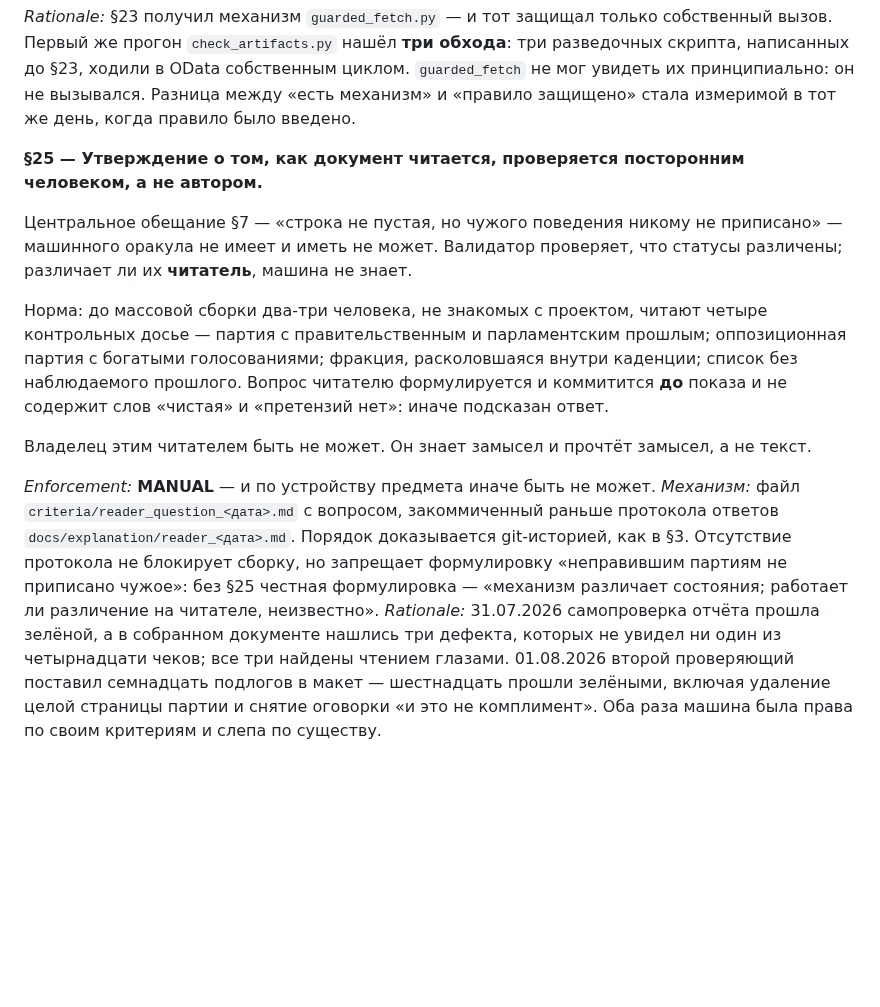
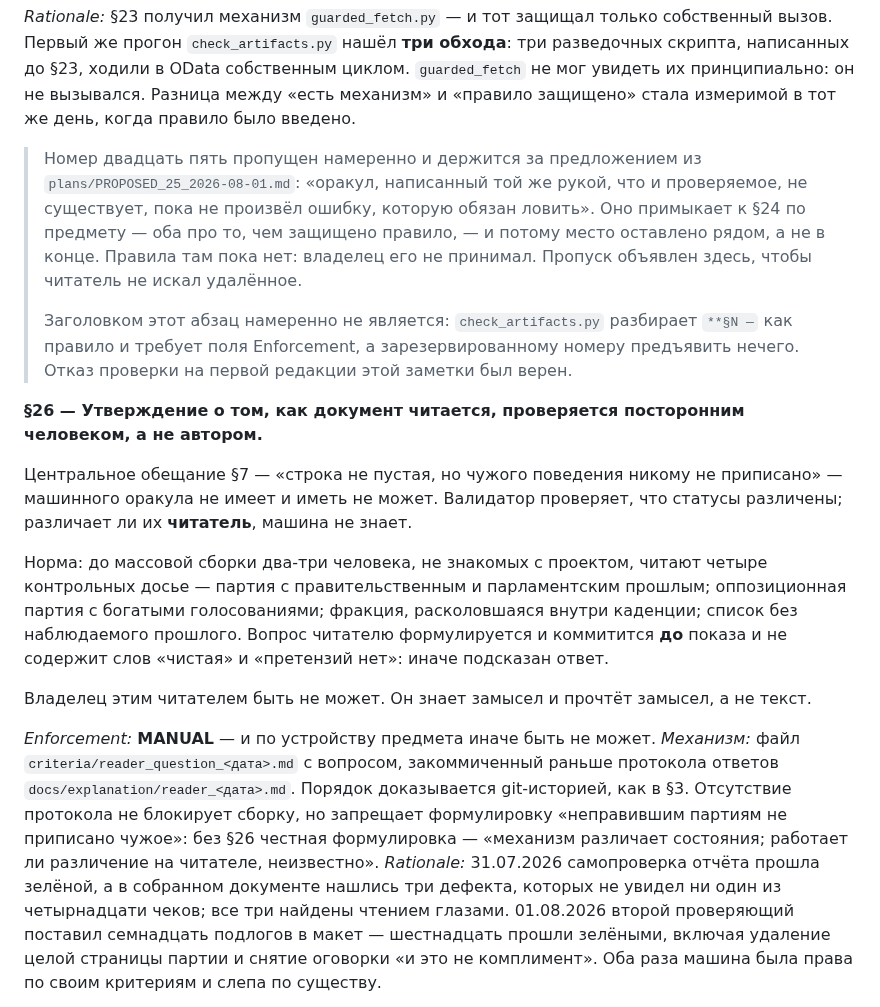
Before and after one commit to larrynovsky/knesset-2026, a Markdown page: CLAUDE.md, the part around one of its changes. Drawn GitHub-style; blank space fills up the shorter version.

Commit message:
свод: моё правило про постороннего читателя уехало с §25 на §26
Решение владельца. Номер 25 освобождён под предложение завершившейся
ветки дизайна (plans/PROPOSED_25_2026-08-01.md): «оракул, написанный той
же рукой, что и проверяемое, не существует, пока не произвёл ошибку,
которую обязан ловить». Оно примыкает к §24 по предмету — оба про то,
чем защищено правило, — поэтому место оставлено рядом, а не в конце.

Пропуск объявлен в своде абзацем-цитатой, а НЕ заголовком: первая
редакция заметки была написана как '**§25 — НОМЕР ЗАРЕЗЕРВИРОВАН**', и
check_artifacts отказал — правило без поля Enforcement выпало бы из
проверки незамеченным. Отказ был верен, заметка переписана.

Побочно, и это стоит записать. До правки ENFORCEMENT.md печатал «правил
24 · упомянуто в коде: 25» — лишним был §0, которого в своде нет и
никогда не было (ссылка в extract_institutions.py:8). Теперь строка
читается «правил 25 · упомянуто в коде: 25», и расхождение ИСЧЕЗЛО НЕ
ПОТОМУ, ЧТО ПОЧИНИЛОСЬ: фантомный §0 на месте, просто моё новое правило
сравняло счёт. Проверка сравнивает два числа, и они совпали по
случайности. Это ровно тот класс, который сегодня нашли в четырёх
проверках сразу: величина сошлась, смысл нет.

Co-Authored-By: Claude Opus 5 <noreply@anthropic.com>

```diff
--- a/CLAUDE.md
+++ b/CLAUDE.md
@@ -270,7 +270,18 @@ Enforcement: **LIVE** (проверка работает) · **PARTIAL** · **MA
 
 *Rationale:* §23 получил механизм `guarded_fetch.py` — и тот защищал только собственный вызов. Первый же прогон `check_artifacts.py` нашёл **три обхода**: три разведочных скрипта, написанных до §23, ходили в OData собственным циклом. `guarded_fetch` не мог увидеть их принципиально: он не вызывался. Разница между «есть механизм» и «правило защищено» стала измеримой в тот же день, когда правило было введено.
 
-**§25 — Утверждение о том, как документ читается, проверяется посторонним человеком, а не автором.**
+> Номер двадцать пять пропущен намеренно и держится за предложением из
+> `plans/PROPOSED_25_2026-08-01.md`: «оракул, написанный той же рукой, что и
+> проверяемое, не существует, пока не произвёл ошибку, которую обязан ловить».
+> Оно примыкает к §24 по предмету — оба про то, чем защищено правило, — и
+> потому место оставлено рядом, а не в конце. Правила там пока нет: владелец
+> его не принимал. Пропуск объявлен здесь, чтобы читатель не искал удалённое.
+>
+> Заголовком этот абзац намеренно не является: `check_artifacts.py` разбирает
+> `**§N —` как правило и требует поля Enforcement, а зарезервированному номеру
+> предъявить нечего. Отказ проверки на первой редакции этой заметки был верен.
+
+**§26 — Утверждение о том, как документ читается, проверяется посторонним человеком, а не автором.**
 
 Центральное обещание §7 — «строка не пустая, но чужого поведения никому не приписано» — машинного оракула не имеет и иметь не может. Валидатор проверяет, что статусы различены; различает ли их **читатель**, машина не знает.
 
@@ -279,7 +290,7 @@ Enforcement: **LIVE** (проверка работает) · **PARTIAL** · **MA
 Владелец этим читателем быть не может. Он знает замысел и прочтёт замысел, а не текст.
 
 *Enforcement:* **MANUAL** — и по устройству предмета иначе быть не может.
-*Механизм:* файл `criteria/reader_question_<дата>.md` с вопросом, закоммиченный раньше протокола ответов `docs/explanation/reader_<дата>.md`. Порядок доказывается git-историей, как в §3. Отсутствие протокола не блокирует сборку, но запрещает формулировку «неправившим партиям не приписано чужое»: без §25 честная формулировка — «механизм различает состояния; работает ли различение на читателе, неизвестно».
+*Механизм:* файл `criteria/reader_question_<дата>.md` с вопросом, закоммиченный раньше протокола ответов `docs/explanation/reader_<дата>.md`. Порядок доказывается git-историей, как в §3. Отсутствие протокола не блокирует сборку, но запрещает формулировку «неправившим партиям не приписано чужое»: без §26 честная формулировка — «механизм различает состояния; работает ли различение на читателе, неизвестно».
 *Rationale:* 31.07.2026 самопроверка отчёта прошла зелёной, а в собранном документе нашлись три дефекта, которых не увидел ни один из четырнадцати чеков; все три найдены чтением глазами. 01.08.2026 второй проверяющий поставил семнадцать подлогов в макет — шестнадцать прошли зелёными, включая удаление целой страницы партии и снятие оговорки «и это не комплимент». Оба раза машина была права по своим критериям и слепа по существу.
 
 *Догфудинг (§22):* проверка нашла два дефекта в себе на первом прогоне — ловила по хосту `knesset.gov.il` и обвиняла скрипт, качавший PDF, и обвиняла сама себя, потому что содержит образцы, которые ищет. Оба исправлены до коммита.
```
Also changed, not shown: other parts of CLAUDE.md (+1 -1 lines), docs/reference/ENFORCEMENT.md (+1 -1 lines).
